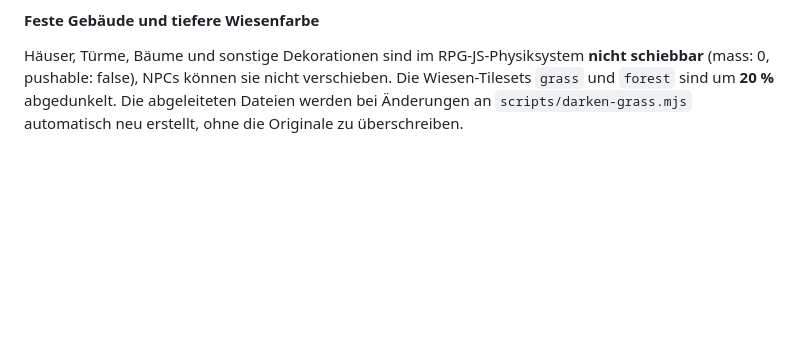
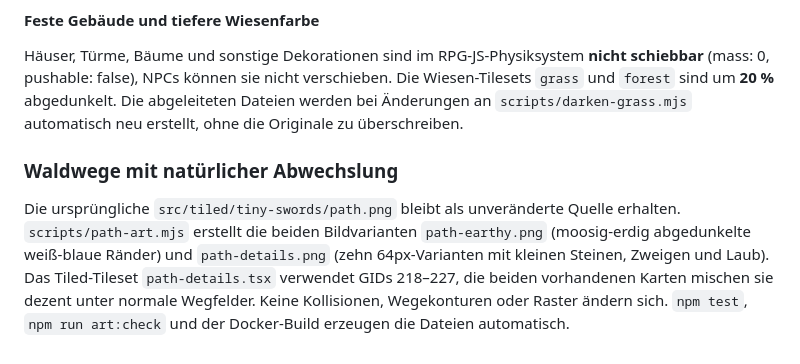
Before and after one commit to nfekete82/nobby_world, a Markdown page: README.md, the part around the change. Rendered like a GitHub page; blank space fills up the shorter version.

Commit message:
art(paths): retain source tiles and document generated path detail assets

```diff
--- a/README.md
+++ b/README.md
@@ -141,3 +141,14 @@ Häuser, Türme, Bäume und sonstige Dekorationen sind im RPG-JS-Physiksystem
 Die Wiesen-Tilesets `grass` und `forest` sind um **20 %** abgedunkelt.
 Die abgeleiteten Dateien werden bei Änderungen an `scripts/darken-grass.mjs`
 automatisch neu erstellt, ohne die Originale zu überschreiben.
+
+### Waldwege mit natürlicher Abwechslung
+
+Die ursprüngliche `src/tiled/tiny-swords/path.png` bleibt als unveränderte
+Quelle erhalten. `scripts/path-art.mjs` erstellt die beiden Bildvarianten
+`path-earthy.png` (moosig-erdig abgedunkelte weiß-blaue Ränder) und
+`path-details.png` (zehn 64px-Varianten mit kleinen Steinen, Zweigen und Laub).
+Das Tiled-Tileset `path-details.tsx` verwendet GIDs 218–227, die beiden
+vorhandenen Karten mischen sie dezent unter normale Wegfelder. Keine
+Kollisionen, Wegekonturen oder Raster ändern sich. `npm test`,
+`npm run art:check` und der Docker-Build erzeugen die Dateien automatisch.
```
